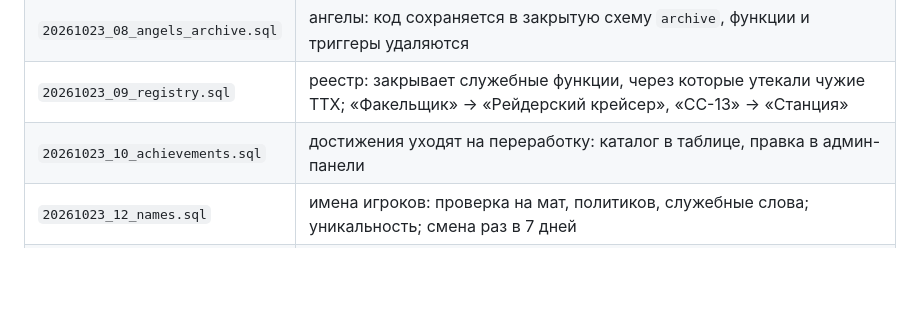
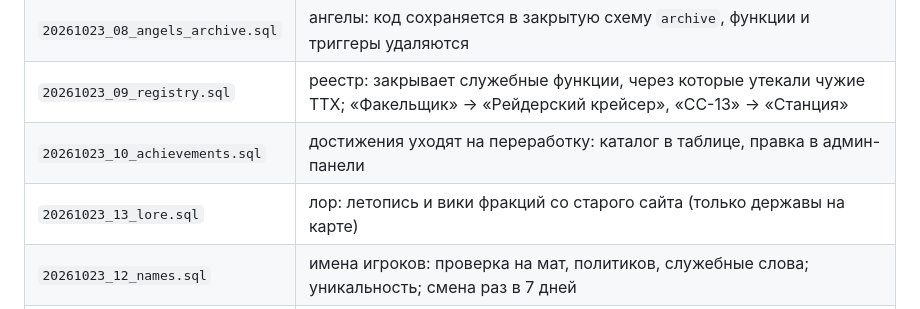
Before and after one commit to purpleglock/Classic-Era-1.0, a Markdown page: LAUNCH.md, the part around one of its changes. GitHub-like rendering; blank space fills up the shorter version.

Commit message:
LAUNCH: миграция 13 применена
Co-Authored-By: Claude Opus 5.5 <noreply@anthropic.com>
Claude-Session: https://claude.ai/code/session_01EeDguUaGpB8MpnwwPtkiko

```diff
--- a/LAUNCH.md
+++ b/LAUNCH.md
@@ -28,6 +28,7 @@
 | `20261023_08_angels_archive.sql` | ангелы: код сохраняется в закрытую схему `archive`, функции и триггеры удаляются |
 | `20261023_09_registry.sql` | реестр: закрывает служебные функции, через которые утекали чужие ТТХ; «Факельщик» → «Рейдерский крейсер», «СС-13» → «Станция» |
 | `20261023_10_achievements.sql` | достижения уходят на переработку: каталог в таблице, правка в админ-панели |
+| `20261023_13_lore.sql` | лор: летопись и вики фракций со старого сайта (только державы на карте) |
 | `20261023_12_names.sql` | имена игроков: проверка на мат, политиков, служебные слова; уникальность; смена раз в 7 дней |
 | `20261023_11_battles.sql` | новая база космических сражений с отступлением (рядом со старой, ничего не ломает) |
 
```
Also changed, not shown: other parts of LAUNCH.md (+1 -1 lines).
